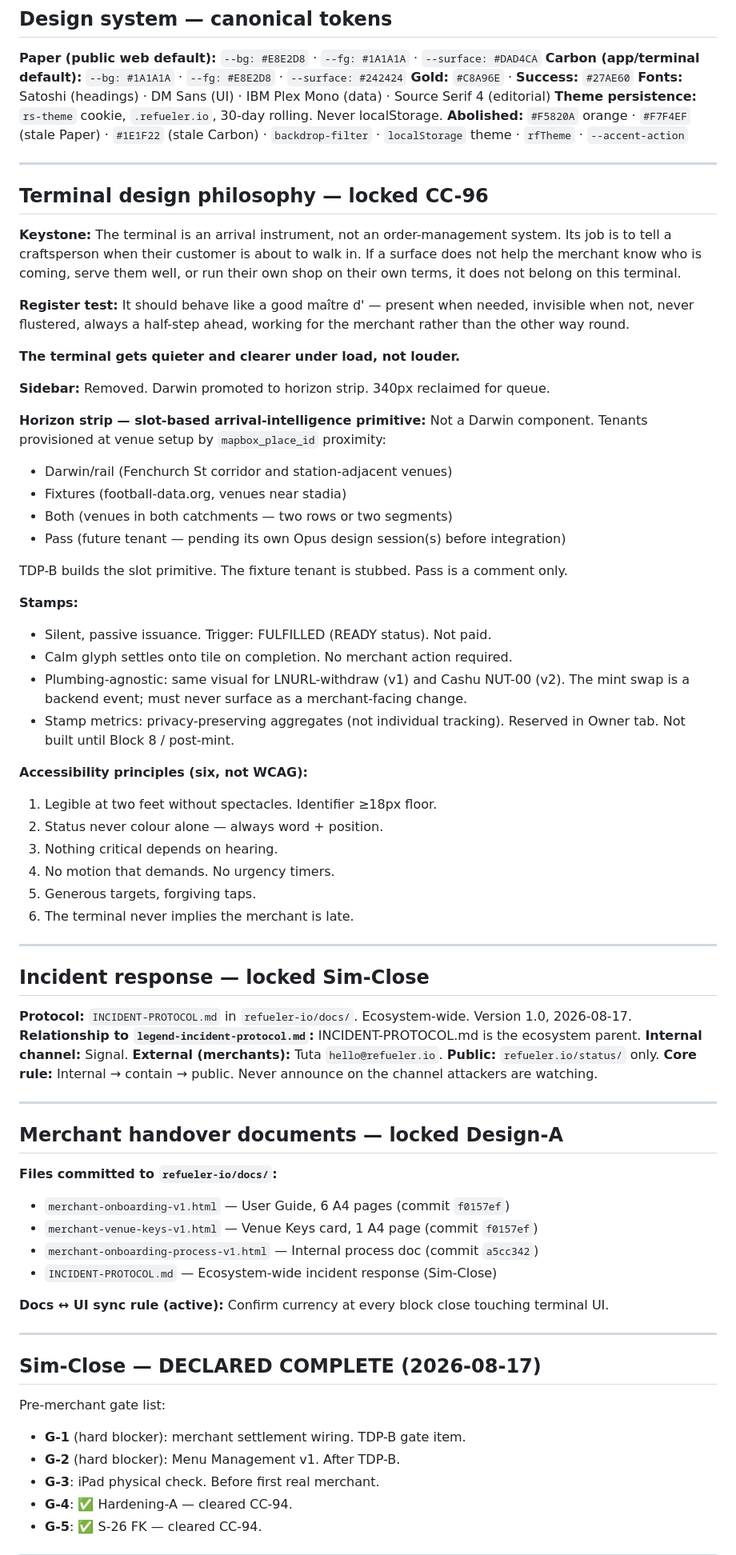
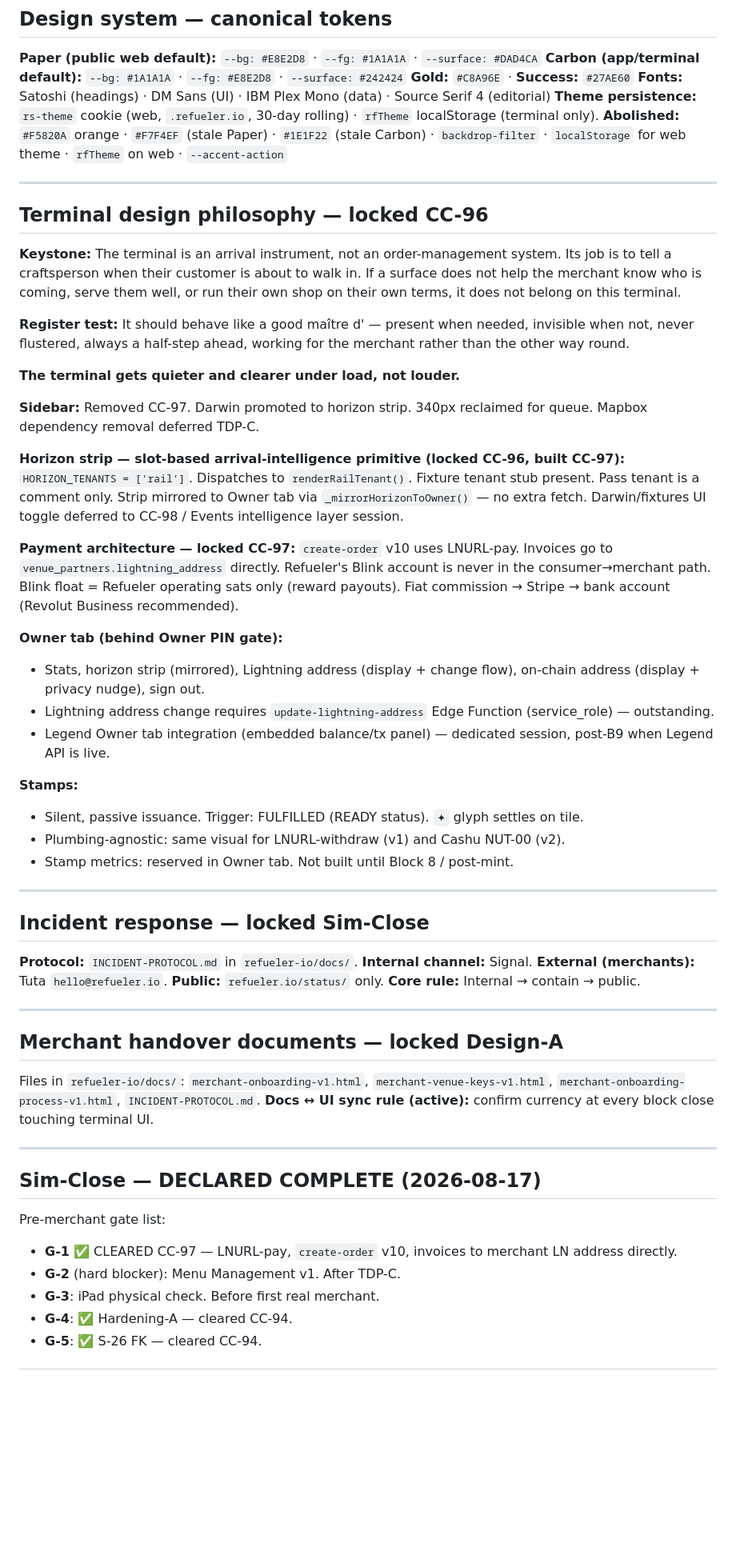
Before and after one commit to rajesh-taylor/refueler-io, a Markdown page: docs/REFUELER-BRIDGE.md, the part around one of its changes. Shown at 80% size. Rendered like a GitHub page; blank space fills up the shorter version.

Commit message:
CC-97 session docs: MasterContext, SESSIONS, BRIDGE v4.6

```diff
--- a/docs/REFUELER-BRIDGE.md
+++ b/docs/REFUELER-BRIDGE.md
@@ -87,8 +87,8 @@ Refueler is a suite of Bitcoin-native privacy products built by Rajesh Taylor (s
 **Carbon (app/terminal default):** `--bg: #1A1A1A` · `--fg: #E8E2D8` · `--surface: #242424`
 **Gold:** `#C8A96E` · **Success:** `#27AE60`
 **Fonts:** Satoshi (headings) · DM Sans (UI) · IBM Plex Mono (data) · Source Serif 4 (editorial)
-**Theme persistence:** `rs-theme` cookie, `.refueler.io`, 30-day rolling. Never localStorage.
-**Abolished:** `#F5820A` orange · `#F7F4EF` (stale Paper) · `#1E1F22` (stale Carbon) · `backdrop-filter` · `localStorage` theme · `rfTheme` · `--accent-action`
+**Theme persistence:** `rs-theme` cookie (web, `.refueler.io`, 30-day rolling) · `rfTheme` localStorage (terminal only).
+**Abolished:** `#F5820A` orange · `#F7F4EF` (stale Paper) · `#1E1F22` (stale Carbon) · `backdrop-filter` · `localStorage` for web theme · `rfTheme` on web · `--accent-action`
 
 ---
 
@@ -100,59 +100,46 @@ Refueler is a suite of Bitcoin-native privacy products built by Rajesh Taylor (s
 
 **The terminal gets quieter and clearer under load, not louder.**
 
-**Sidebar:** Removed. Darwin promoted to horizon strip. 340px reclaimed for queue.
+**Sidebar:** Removed CC-97. Darwin promoted to horizon strip. 340px reclaimed for queue. Mapbox dependency removal deferred TDP-C.
 
-**Horizon strip — slot-based arrival-intelligence primitive:**
-Not a Darwin component. Tenants provisioned at venue setup by `mapbox_place_id` proximity:
-- Darwin/rail (Fenchurch St corridor and station-adjacent venues)
-- Fixtures (football-data.org, venues near stadia)
-- Both (venues in both catchments — two rows or two segments)
-- Pass (future tenant — pending its own Opus design session(s) before integration)
+**Horizon strip — slot-based arrival-intelligence primitive (locked CC-96, built CC-97):**
+`HORIZON_TENANTS = ['rail']`. Dispatches to `renderRailTenant()`. Fixture tenant stub present. Pass tenant is a comment only. Strip mirrored to Owner tab via `_mirrorHorizonToOwner()` — no extra fetch. Darwin/fixtures UI toggle deferred to CC-98 / Events intelligence layer session.
 
-TDP-B builds the slot primitive. The fixture tenant is stubbed. Pass is a comment only.
+**Payment architecture — locked CC-97:**
+`create-order` v10 uses LNURL-pay. Invoices go to `venue_partners.lightning_address` directly. Refueler's Blink account is never in the consumer→merchant path. Blink float = Refueler operating sats only (reward payouts). Fiat commission → Stripe → bank account (Revolut Business recommended).
+
+**Owner tab (behind Owner PIN gate):**
+- Stats, horizon strip (mirrored), Lightning address (display + change flow), on-chain address (display + privacy nudge), sign out.
+- Lightning address change requires `update-lightning-address` Edge Function (service_role) — outstanding.
+- Legend Owner tab integration (embedded balance/tx panel) — dedicated session, post-B9 when Legend API is live.
 
 **Stamps:**
-- Silent, passive issuance. Trigger: FULFILLED (READY status). Not paid.
-- Calm glyph settles onto tile on completion. No merchant action required.
-- Plumbing-agnostic: same visual for LNURL-withdraw (v1) and Cashu NUT-00 (v2). The mint swap is a backend event; must never surface as a merchant-facing change.
-- Stamp metrics: privacy-preserving aggregates (not individual tracking). Reserved in Owner tab. Not built until Block 8 / post-mint.
-
-**Accessibility principles (six, not WCAG):**
-1. Legible at two feet without spectacles. Identifier ≥18px floor.
-2. Status never colour alone — always word + position.
-3. Nothing critical depends on hearing.
-4. No motion that demands. No urgency timers.
-5. Generous targets, forgiving taps.
-6. The terminal never implies the merchant is late.
+- Silent, passive issuance. Trigger: FULFILLED (READY status). `✦` glyph settles on tile.
+- Plumbing-agnostic: same visual for LNURL-withdraw (v1) and Cashu NUT-00 (v2).
+- Stamp metrics: reserved in Owner tab. Not built until Block 8 / post-mint.
 
 ---
 
 ## Incident response — locked Sim-Close
 
-**Protocol:** `INCIDENT-PROTOCOL.md` in `refueler-io/docs/`. Ecosystem-wide. Version 1.0, 2026-08-17.
-**Relationship to `legend-incident-protocol.md`:** INCIDENT-PROTOCOL.md is the ecosystem parent.
+**Protocol:** `INCIDENT-PROTOCOL.md` in `refueler-io/docs/`.
 **Internal channel:** Signal. **External (merchants):** Tuta `hello@refueler.io`. **Public:** `refueler.io/status/` only.
-**Core rule:** Internal → contain → public. Never announce on the channel attackers are watching.
+**Core rule:** Internal → contain → public.
 
 ---
 
 ## Merchant handover documents — locked Design-A
 
-**Files committed to `refueler-io/docs/`:**
-- `merchant-onboarding-v1.html` — User Guide, 6 A4 pages (commit `f0157ef`)
-- `merchant-venue-keys-v1.html` — Venue Keys card, 1 A4 page (commit `f0157ef`)
-- `merchant-onboarding-process-v1.html` — Internal process doc (commit `a5cc342`)
-- `INCIDENT-PROTOCOL.md` — Ecosystem-wide incident response (Sim-Close)
-
-**Docs ↔ UI sync rule (active):** Confirm currency at every block close touching terminal UI.
+Files in `refueler-io/docs/`: `merchant-onboarding-v1.html`, `merchant-venue-keys-v1.html`, `merchant-onboarding-process-v1.html`, `INCIDENT-PROTOCOL.md`.
+**Docs ↔ UI sync rule (active):** confirm currency at every block close touching terminal UI.
 
 ---
 
 ## Sim-Close — DECLARED COMPLETE (2026-08-17)
 
 Pre-merchant gate list:
-- **G-1** (hard blocker): merchant settlement wiring. TDP-B gate item.
-- **G-2** (hard blocker): Menu Management v1. After TDP-B.
+- **G-1** ✅ CLEARED CC-97 — LNURL-pay, `create-order` v10, invoices to merchant LN address directly.
+- **G-2** (hard blocker): Menu Management v1. After TDP-C.
 - **G-3**: iPad physical check. Before first real merchant.
 - **G-4**: ✅ Hardening-A — cleared CC-94.
 - **G-5**: ✅ S-26 FK — cleared CC-94.
```
Also changed, not shown: other parts of docs/REFUELER-BRIDGE.md (+15 -14 lines), docs/MasterContext_IO_CC97.md (added, +264 -0 lines), docs/SESSIONS-refueler-io-CC97.md (added, +146 -0 lines).
